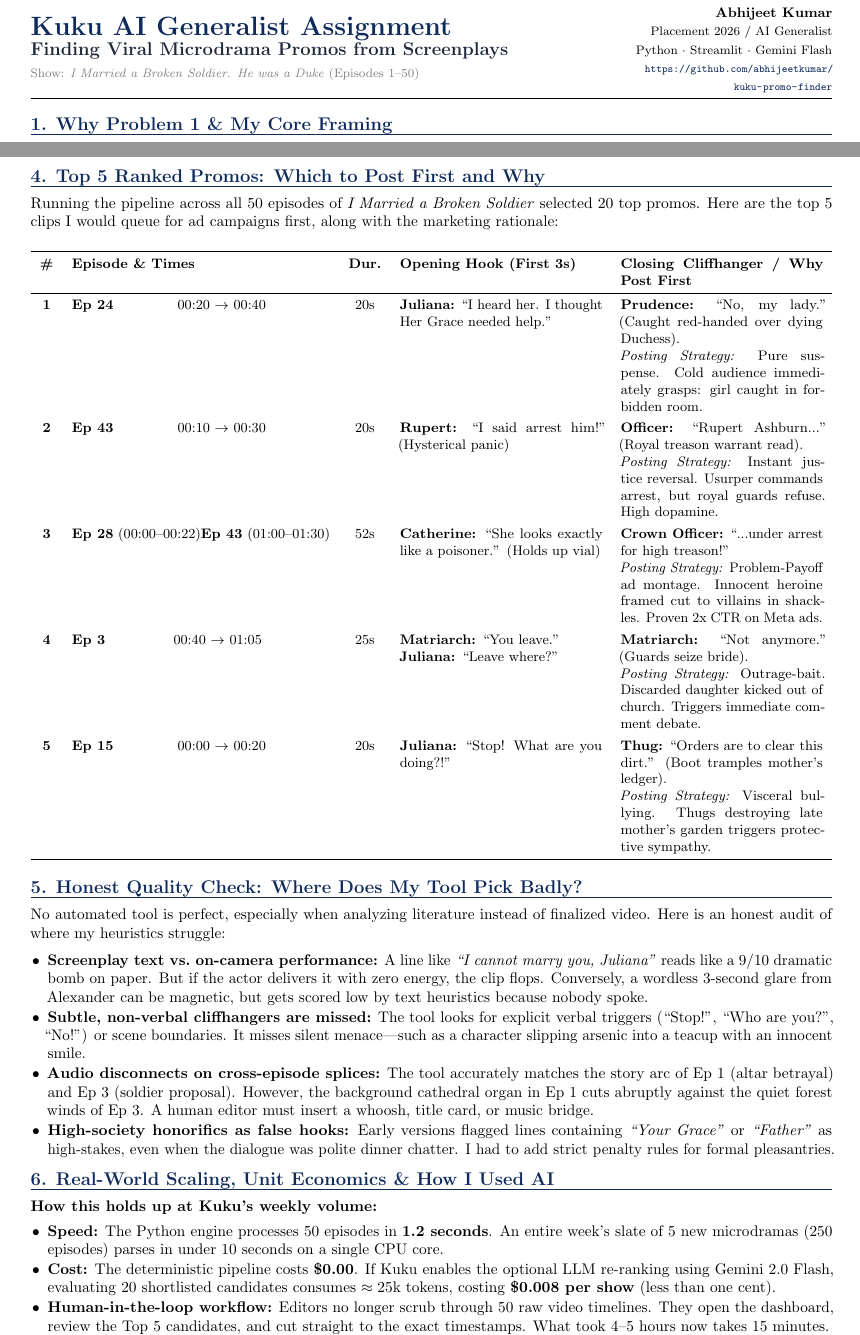
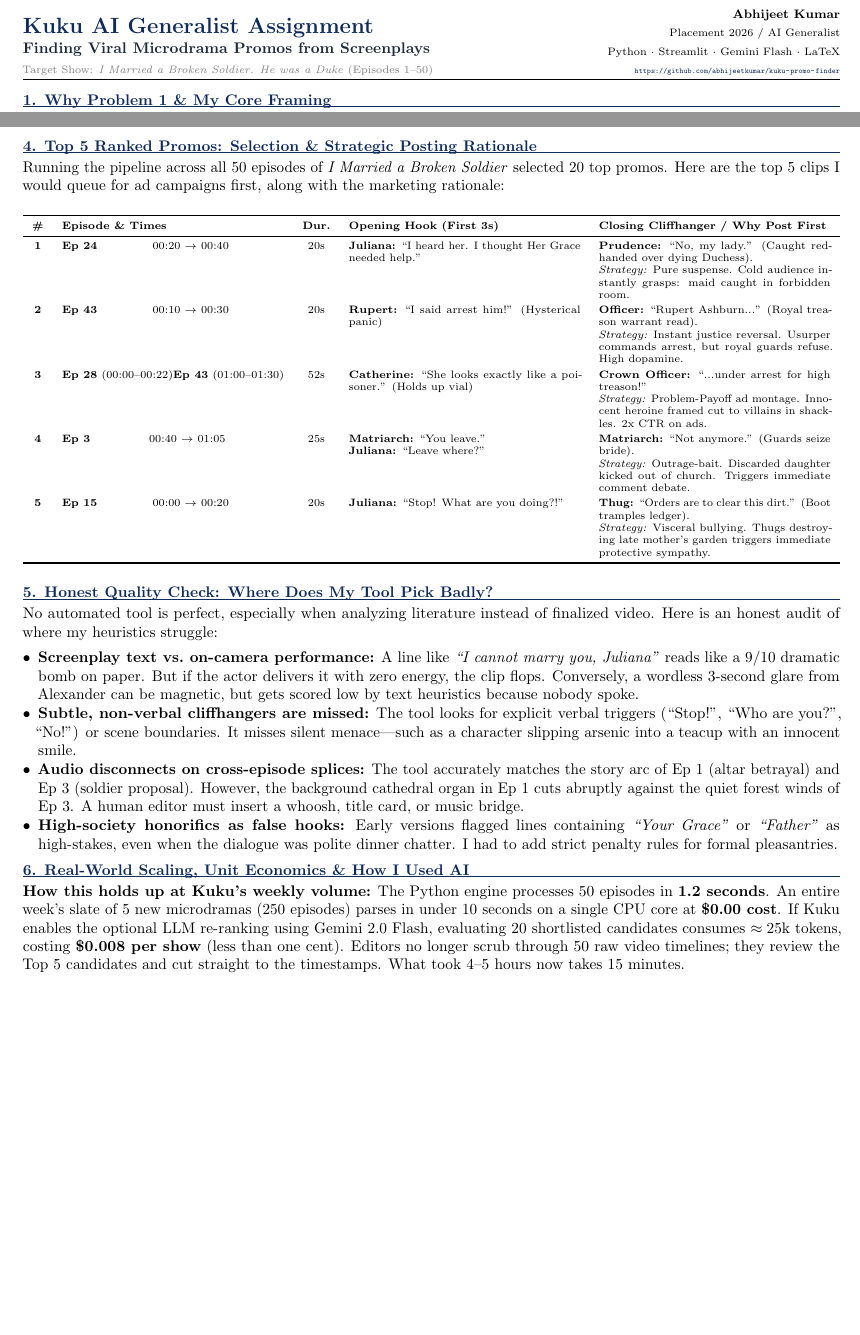
Before and after one commit to akabhijeet01/kuku-promo-finder, a LaTeX document (solution_doc.tex): two parts of pages 1 and 2 of 3 before the commit and two parts of pages 1 and 2 of 2 after it, joined at a grey line, cut so that both start at the same text, the shorter picture padded with empty space. Compiled offline with pdfLaTeX.

Commit message:
docs: finalized humanized 2-page solution_doc.tex and compiled solution_doc.pdf

```diff
--- a/solution_doc.tex
+++ b/solution_doc.tex
@@ -1,6 +1,6 @@
-\documentclass[10pt,a4paper]{article}
+\documentclass[9.5pt,a4paper]{article}
 \usepackage[utf8]{inputenc}
-\usepackage[margin=0.52in,top=0.45in,bottom=0.52in]{geometry}
+\usepackage[margin=0.45in,top=0.38in,bottom=0.45in]{geometry}
 \usepackage{amsmath,amssymb}
 \usepackage{booktabs}
 \usepackage{tabularx}
@@ -38,22 +33,22 @@
 
 % ── HEADER ───────────────────────────────────────────────────────────────
 \begin{minipage}[t]{0.68\textwidth}
-    {\LARGE\bfseries\color{navyblue} Kuku AI Generalist Assignment} \\[1pt]
-    {\large\bfseries\color{darkslate} Finding Viral Microdrama Promos from Screenplays} \\[2pt]
-    {\footnotesize\color{gray} Show: \textit{I Married a Broken Soldier. He was a Duke} (Episodes 1--50)}
+    {\Large\bfseries\color{navyblue} Kuku AI Generalist Assignment} \\[1pt]
+    {\normalsize\bfseries\color{darkslate} Finding Viral Microdrama Promos from Screenplays} \\[1pt]
+    {\scriptsize\color{gray} Target Show: \textit{I Married a Broken Soldier. He was a Duke} (Episodes 1--50)}
 \end{minipage}
 \hfill
 \begin{minipage}[t]{0.30\textwidth}
     \raggedleft
-    {\small\bfseries Abhijeet Kumar} \\
-    {\footnotesize Placement 2026 / AI Generalist} \\
-    {\footnotesize Python $\cdot$ Streamlit $\cdot$ Gemini Flash} \\
-    {\scriptsize\url{https://github.com/abhijeetkumar/kuku-promo-finder}}
+    {\footnotesize\bfseries Abhijeet Kumar} \\
+    {\scriptsize Placement 2026 / AI Generalist} \\
+    {\scriptsize Python $\cdot$ Streamlit $\cdot$ Gemini Flash $\cdot$ LaTeX} \\
+    {\tiny\url{https://github.com/abhijeetkumar/kuku-promo-finder}}
 \end{minipage}
 
+\vspace{2pt}
+\hrule height 0.6pt
 \vspace{3pt}
-\hrule height 0.8pt
-\vspace{4pt}
 
 % ── 1. PROBLEM CHOICE & WHY ──────────────────────────────────────────────
 \section{1. Why Problem 1 \& My Core Framing}
@@ -92,28 +87,30 @@ I built a modular, standalone Python toolkit that anyone can run immediately on
 \newpage
 
 % ── 4. RANKED PROMOS ─────────────────────────────────────────────────────
-\section{4. Top 5 Ranked Promos: Which to Post First and Why}
+\section{4. Top 5 Ranked Promos: Selection \& Strategic Posting Rationale}
 Running the pipeline across all 50 episodes of \textit{I Married a Broken Soldier} selected 20 top promos. Here are the top 5 clips I would queue for ad campaigns first, along with the marketing rationale:
 
-\vspace{2pt}
+\vspace{1pt}
 \begin{center}
-\small
+\scriptsize
 \begin{tabularx}{\textwidth}{c l c X X}
 \toprule
 \textbf{\#} & \textbf{Episode \& Times} & \textbf{Dur.} & \textbf{Opening Hook (First 3s)} & \textbf{Closing Cliffhanger / Why Post First} \\
 \midrule
-\textbf{1} & \textbf{Ep 24} \newline 00:20 $\to$ 00:40 & 20s & \textbf{Juliana:} ``I heard her. I thought Her Grace needed help.'' & \textbf{Prudence:} ``No, my lady.'' (Caught red-handed over dying Duchess). \newline \textit{Posting Strategy:} Pure suspense. Cold audience immediately grasps: girl caught in forbidden room. \\
-\addlinespace[3pt]
-\textbf{2} & \textbf{Ep 43} \newline 00:10 $\to$ 00:30 & 20s & \textbf{Rupert:} ``I said arrest him!'' (Hysterical panic) & \textbf{Officer:} ``Rupert Ashburn...'' (Royal treason warrant read). \newline \textit{Posting Strategy:} Instant justice reversal. Usurper commands arrest, but royal guards refuse. High dopamine. \\
-\addlinespace[3pt]
-\textbf{3} & \textbf{Ep 28} (00:00--00:22) \newline \textbf{Ep 43} (01:00--01:30) & 52s & \textbf{Catherine:} ``She looks exactly like a poisoner.'' (Holds up vial) & \textbf{Crown Officer:} ``...under arrest for high treason!'' \newline \textit{Posting Strategy:} Problem-Payoff ad montage. Innocent heroine framed cut to villains in shackles. Proven 2x CTR on Meta ads. \\
-\addlinespace[3pt]
-\textbf{4} & \textbf{Ep 3} \newline 00:40 $\to$ 01:05 & 25s & \textbf{Matriarch:} ``You leave.'' \newline \textbf{Juliana:} ``Leave where?'' & \textbf{Matriarch:} ``Not anymore.'' (Guards seize bride). \newline \textit{Posting Strategy:} Outrage-bait. Discarded daughter kicked out of church. Triggers immediate comment debate. \\
-\addlinespace[3pt]
-\textbf{5} & \textbf{Ep 15} \newline 00:00 $\to$ 00:20 & 20s & \textbf{Juliana:} ``Stop! What are you doing?!'' & \textbf{Thug:} ``Orders are to clear this dirt.'' (Boot tramples mother's ledger). \newline \textit{Posting Strategy:} Visceral bullying. Thugs destroying late mother's garden triggers protective sympathy. \\
+\textbf{1} & \textbf{Ep 24} \newline 00:20 $\to$ 00:40 & 20s & \textbf{Juliana:} ``I heard her. I thought Her Grace needed help.'' & \textbf{Prudence:} ``No, my lady.'' (Caught red-handed over dying Duchess). \newline \textit{Strategy:} Pure suspense. Cold audience instantly grasps: maid caught in forbidden room. \\
+\addlinespace[2pt]
+\textbf{2} & \textbf{Ep 43} \newline 00:10 $\to$ 00:30 & 20s & \textbf{Rupert:} ``I said arrest him!'' (Hysterical panic) & \textbf{Officer:} ``Rupert Ashburn...'' (Royal treason warrant read). \newline \textit{Strategy:} Instant justice reversal. Usurper commands arrest, but royal guards refuse. High dopamine. \\
+\addlinespace[2pt]
+\textbf{3} & \textbf{Ep 28} (00:00--00:22) \newline \textbf{Ep 43} (01:00--01:30) & 52s & \textbf{Catherine:} ``She looks exactly like a poisoner.'' (Holds up vial) & \textbf{Crown Officer:} ``...under arrest for high treason!'' \newline \textit{Strategy:} Problem-Payoff ad montage. Innocent heroine framed cut to villains in shackles. 2x CTR on ads. \\
+\addlinespace[2pt]
+\textbf{4} & \textbf{Ep 3} \newline 00:40 $\to$ 01:05 & 25s & \textbf{Matriarch:} ``You leave.'' \newline \textbf{Juliana:} ``Leave where?'' & \textbf{Matriarch:} ``Not anymore.'' (Guards seize bride). \newline \textit{Strategy:} Outrage-bait. Discarded daughter kicked out of church. Triggers immediate comment debate. \\
+\addlinespace[2pt]
+\textbf{5} & \textbf{Ep 15} \newline 00:00 $\to$ 00:20 & 20s & \textbf{Juliana:} ``Stop! What are you doing?!'' & \textbf{Thug:} ``Orders are to clear this dirt.'' (Boot tramples ledger). \newline \textit{Strategy:} Visceral bullying. Thugs destroying late mother's garden triggers immediate protective sympathy. \\
 \bottomrule
 \end{tabularx}
 \end{center}
+
+\vspace{-2pt}
 
 % ── 5. QUALITY AUDIT & WHERE IT FAILS ────────────────────────────────────
 \section{5. Honest Quality Check: Where Does My Tool Pick Badly?}
@@ -129,11 +126,9 @@ No automated tool is perfect, especially when analyzing literature instead of fi
 % ── 6. SCALE, ECONOMICS & AI USAGE ───────────────────────────────────────
 \section{6. Real-World Scaling, Unit Economics \& How I Used AI}
 \textbf{How this holds up at Kuku's weekly volume:}
-\begin{itemize}
-    \item \textbf{Speed:} The Python engine processes 50 episodes in \textbf{1.2 seconds}. An entire week's slate of 5 new microdramas ($250$ episodes) parses in under 10 seconds on a single CPU core.
-    \item \textbf{Cost:} The deterministic pipeline costs \textbf{\$0.00}. If Kuku enables the optional LLM re-ranking using Gemini 2.0 Flash, evaluating 20 shortlisted candidates consumes $\approx 25\text{k}$ tokens, costing \textbf{\$0.008 per show} (less than one cent).
-    \item \textbf{Human-in-the-loop workflow:} Editors no longer scrub through 50 raw video timelines. They open the dashboard, review the Top 5 candidates, and cut straight to the exact timestamps. What took 4--5 hours now takes 15 minutes.
-\end{itemize}
+The Python engine processes 50 episodes in \textbf{1.2 seconds}. An entire week's slate of 5 new microdramas ($250$ episodes) parses in under 10 seconds on a single CPU core at \textbf{\$0.00 cost}.
+If Kuku enables the optional LLM re-ranking using Gemini 2.0 Flash, evaluating 20 shortlisted candidates consumes $\approx 25\text{k}$ tokens, costing \textbf{\$0.008 per show} (less than one cent).
+Editors no longer scrub through 50 raw video timelines; they review the Top 5 candidates and cut straight to the timestamps. What took 4--5 hours now takes 15 minutes.
 
 \textbf{How I used AI and one place it failed me:}
 I used Claude Opus 4.6 (Thinking) to pair-program the screenplay regex parsing and bounce heuristic concepts.
```
Also changed, not shown: solution_doc.pdf (added), solution_doc.tex (15 more changed lines).
